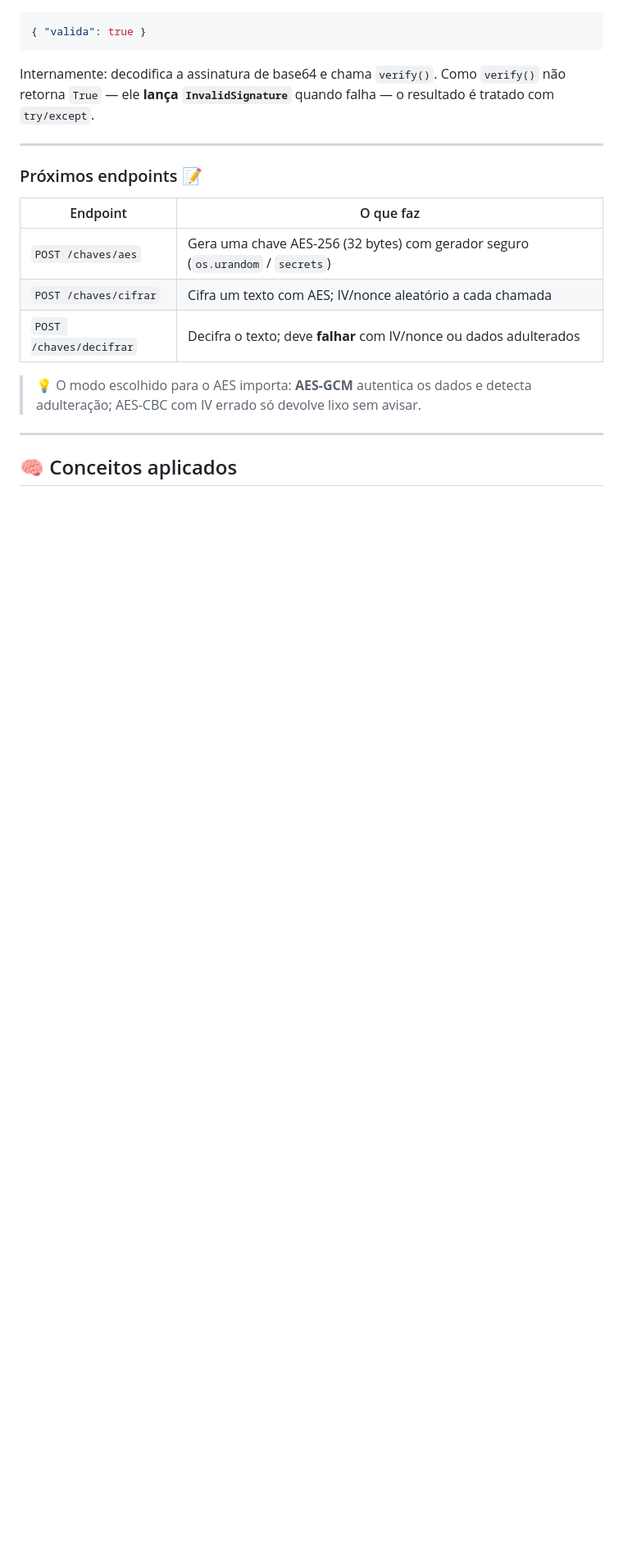
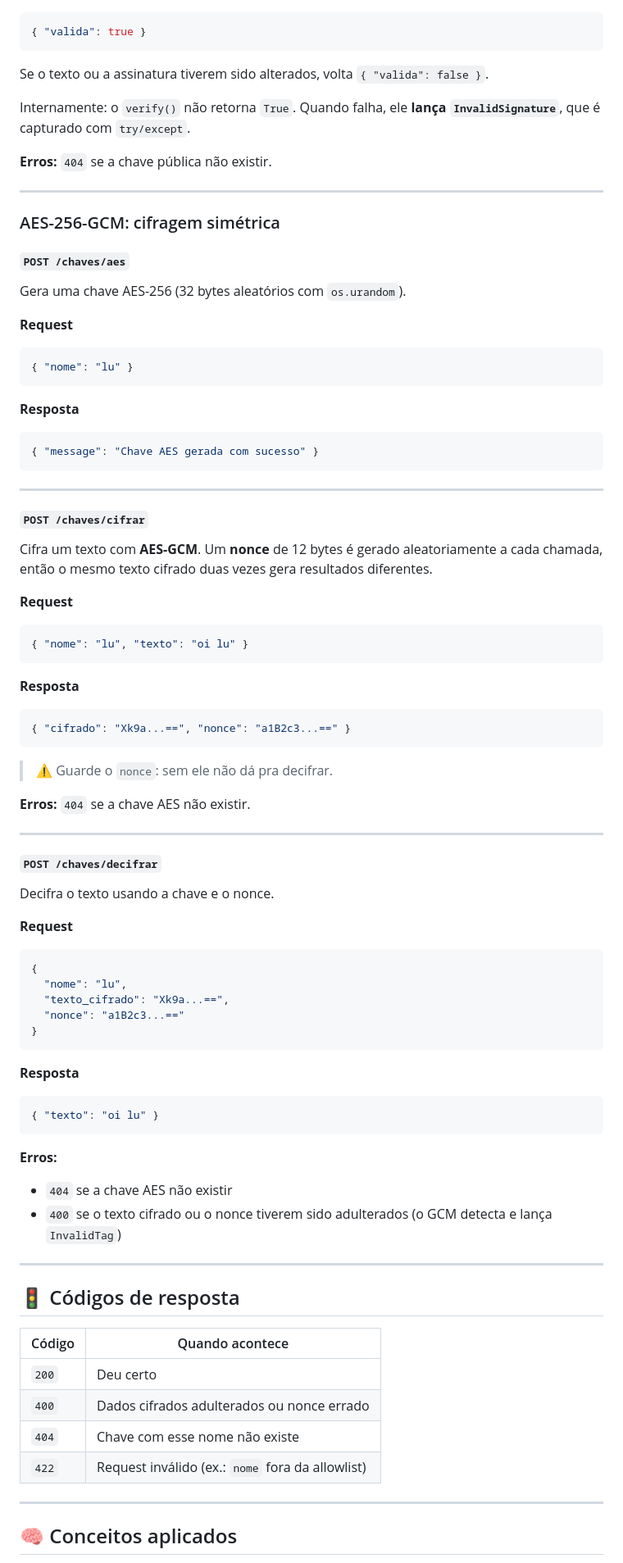
Before and after one commit to lu-izah19/mini-api-cripto, a Markdown page: README.md, the part around one of its changes. Shown at 82% size. Drawn GitHub-style; blank space fills up the shorter version.

Commit message:
Revise README for API enhancements and key management
Updated README to reflect new features and improvements in the cryptographic API, including AES key generation and enhanced key management.

````diff
--- a/README.md
+++ b/README.md
@@ -109,19 +131,84 @@ Confere se uma assinatura é válida para um texto, usando a chave pública.
 { "valida": true }
 ```
 
-Internamente: decodifica a assinatura de base64 e chama `verify()`. Como `verify()` não retorna `True` — ele **lança `InvalidSignature`** quando falha — o resultado é tratado com `try/except`.
+Se o texto ou a assinatura tiverem sido alterados, volta `{ "valida": false }`.
+
+Internamente: o `verify()` não retorna `True`. Quando falha, ele **lança `InvalidSignature`**, que é capturado com `try/except`.
+
+**Erros:** `404` se a chave pública não existir.
 
 ---
 
-### Próximos endpoints 📝
+### AES-256-GCM: cifragem simétrica
 
-| Endpoint | O que faz |
+#### `POST /chaves/aes`
+
+Gera uma chave AES-256 (32 bytes aleatórios com `os.urandom`).
+
+**Request**
+```json
+{ "nome": "lu" }
+```
+
+**Resposta**
+```json
+{ "message": "Chave AES gerada com sucesso" }
+```
+
+---
+
+#### `POST /chaves/cifrar`
+
+Cifra um texto com **AES-GCM**. Um **nonce** de 12 bytes é gerado aleatoriamente a cada chamada, então o mesmo texto cifrado duas vezes gera resultados diferentes.
+
+**Request**
+```json
+{ "nome": "lu", "texto": "oi lu" }
+```
+
+**Resposta**
+```json
+{ "cifrado": "Xk9a...==", "nonce": "a1B2c3...==" }
+```
+
+> ⚠️ Guarde o `nonce`: sem ele não dá pra decifrar.
+
+**Erros:** `404` se a chave AES não existir.
+
+---
+
+#### `POST /chaves/decifrar`
+
+Decifra o texto usando a chave e o nonce.
+
+**Request**
+```json
+{
+  "nome": "lu",
+  "texto_cifrado": "Xk9a...==",
+  "nonce": "a1B2c3...=="
+}
+```
+
+**Resposta**
+```json
+{ "texto": "oi lu" }
+```
+
+**Erros:**
+- `404` se a chave AES não existir
+- `400` se o texto cifrado ou o nonce tiverem sido adulterados (o GCM detecta e lança `InvalidTag`)
+
+---
+
+## 🚦 Códigos de resposta
+
+| Código | Quando acontece |
 |---|---|
-| `POST /chaves/aes` | Gera uma chave AES-256 (32 bytes) com gerador seguro (`os.urandom` / `secrets`) |
-| `POST /chaves/cifrar` | Cifra um texto com AES; IV/nonce aleatório a cada chamada |
-| `POST /chaves/decifrar` | Decifra o texto; deve **falhar** com IV/nonce ou dados adulterados |
-
-> 💡 O modo escolhido para o AES importa: **AES-GCM** autentica os dados e detecta adulteração; AES-CBC com IV errado só devolve lixo sem avisar.
+| `200` | Deu certo |
+| `400` | Dados cifrados adulterados ou nonce errado |
+| `404` | Chave com esse nome não existe |
+| `422` | Request inválido (ex.: `nome` fora da allowlist) |
 
 ---
 
````
Also changed, not shown: other parts of README.md (+56 -24 lines).
